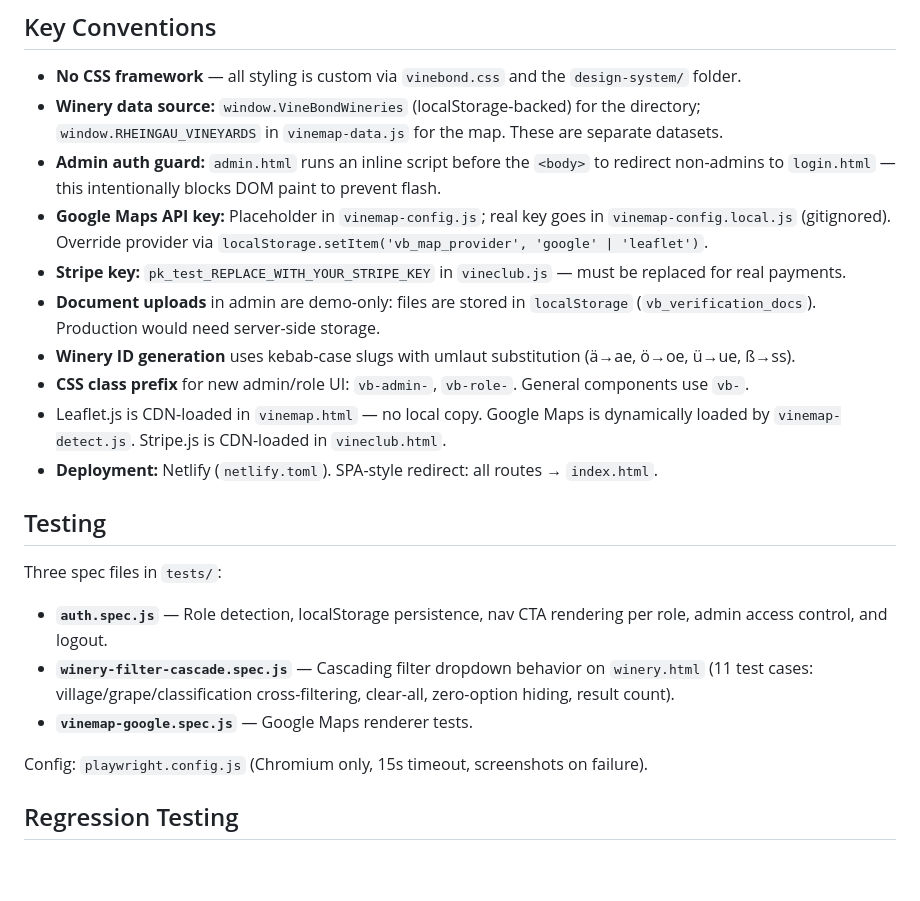
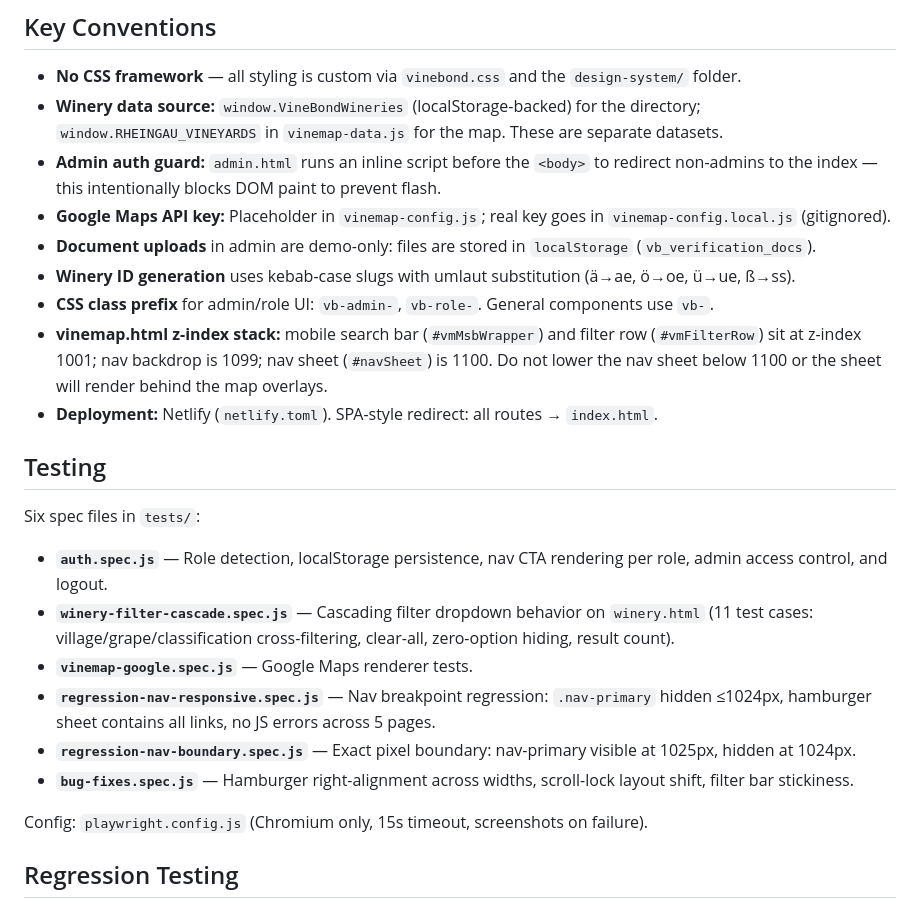
Before and after one commit to VacheBack/VineBond, a Markdown page: CLAUDE.md, the part around one of its changes. Drawn GitHub-style; blank space fills up the shorter version.

```diff
--- a/CLAUDE.md
+++ b/CLAUDE.md
@@ -75,21 +75,23 @@ The map uses an adapter pattern supporting multiple renderers (Google Maps for A
 
 - **No CSS framework** — all styling is custom via `vinebond.css` and the `design-system/` folder.
 - **Winery data source:** `window.VineBondWineries` (localStorage-backed) for the directory; `window.RHEINGAU_VINEYARDS` in `vinemap-data.js` for the map. These are separate datasets.
-- **Admin auth guard:** `admin.html` runs an inline script before the `<body>` to redirect non-admins to `login.html` — this intentionally blocks DOM paint to prevent flash.
-- **Google Maps API key:** Placeholder in `vinemap-config.js`; real key goes in `vinemap-config.local.js` (gitignored). Override provider via `localStorage.setItem('vb_map_provider', 'google' | 'leaflet')`.
-- **Stripe key:** `pk_test_REPLACE_WITH_YOUR_STRIPE_KEY` in `vineclub.js` — must be replaced for real payments.
-- **Document uploads** in admin are demo-only: files are stored in `localStorage` (`vb_verification_docs`). Production would need server-side storage.
+- **Admin auth guard:** `admin.html` runs an inline script before the `<body>` to redirect non-admins to the index — this intentionally blocks DOM paint to prevent flash.
+- **Google Maps API key:** Placeholder in `vinemap-config.js`; real key goes in `vinemap-config.local.js` (gitignored).
+- **Document uploads** in admin are demo-only: files are stored in `localStorage` (`vb_verification_docs`).
 - **Winery ID generation** uses kebab-case slugs with umlaut substitution (ä→ae, ö→oe, ü→ue, ß→ss).
-- **CSS class prefix** for new admin/role UI: `vb-admin-`, `vb-role-`. General components use `vb-`.
-- Leaflet.js is CDN-loaded in `vinemap.html` — no local copy. Google Maps is dynamically loaded by `vinemap-detect.js`. Stripe.js is CDN-loaded in `vineclub.html`.
+- **CSS class prefix** for admin/role UI: `vb-admin-`, `vb-role-`. General components use `vb-`.
+- **vinemap.html z-index stack:** mobile search bar (`#vmMsbWrapper`) and filter row (`#vmFilterRow`) sit at z-index 1001; nav backdrop is 1099; nav sheet (`#navSheet`) is 1100. Do not lower the nav sheet below 1100 or the sheet will render behind the map overlays.
 - **Deployment:** Netlify (`netlify.toml`). SPA-style redirect: all routes → `index.html`.
 
 ## Testing
 
-Three spec files in `tests/`:
+Six spec files in `tests/`:
 - **`auth.spec.js`** — Role detection, localStorage persistence, nav CTA rendering per role, admin access control, and logout.
 - **`winery-filter-cascade.spec.js`** — Cascading filter dropdown behavior on `winery.html` (11 test cases: village/grape/classification cross-filtering, clear-all, zero-option hiding, result count).
 - **`vinemap-google.spec.js`** — Google Maps renderer tests.
+- **`regression-nav-responsive.spec.js`** — Nav breakpoint regression: `.nav-primary` hidden ≤1024px, hamburger sheet contains all links, no JS errors across 5 pages.
+- **`regression-nav-boundary.spec.js`** — Exact pixel boundary: nav-primary visible at 1025px, hidden at 1024px.
+- **`bug-fixes.spec.js`** — Hamburger right-alignment across widths, scroll-lock layout shift, filter bar stickiness.
 
 Config: `playwright.config.js` (Chromium only, 15s timeout, screenshots on failure).
 
```
Also changed, not shown: other parts of CLAUDE.md (+16 -16 lines).
